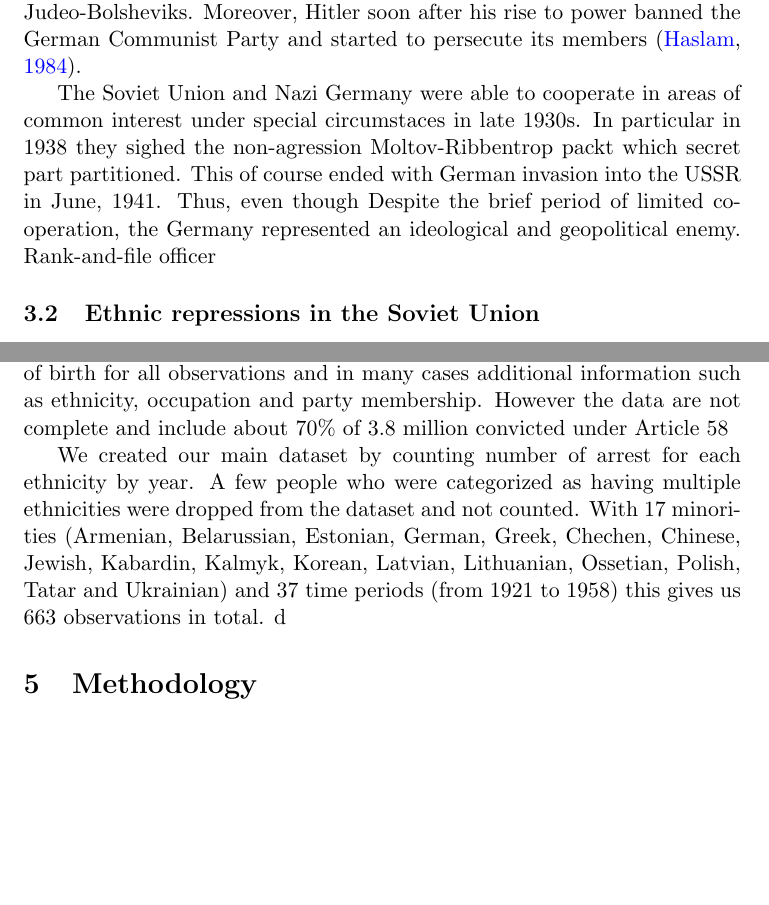
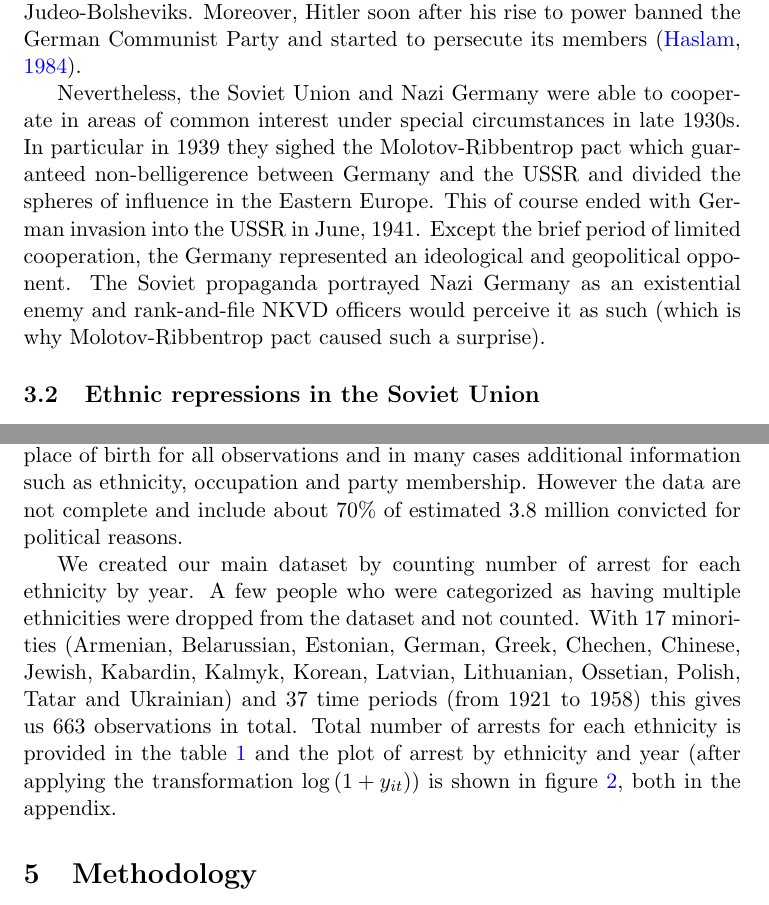
Before and after one commit to martin-kosiik/Geopolitics-of-Repressions-updated, a LaTeX paper (main.tex): two parts of pages 3 and 4 of 11, joined at a grey line, cut so that both start at the same text, the shorter picture padded with empty space. Compiled offline with pdfLaTeX.

Commit message:
last changes

```diff
--- a/main.tex
+++ b/main.tex
@@ -63,8 +63,8 @@ The relations between Weimar Germany and Soviet Union can be characterized as ne
 Hitler was named chancellor on 30 January 1933 and effectively become a dictator on 24 March 1933 by the passing of the Enabling Act.
 The relations with Soviet Union quickly turned hostile for several reasons.  First, Hitler called in \emph{Main Kampf} for Germany to obtain \emph{Lebensraum} (living space) in the east, presumably at the expense of the Soviet Union and he often spoke of Judeo-Bolsheviks. Moreover, Hitler soon after his rise to power banned the German Communist Party and started to persecute its members  \citep{haslam_soviet_1984}.
 
-The Soviet Union and Nazi Germany were able to cooperate in areas of common interest under special circumstaces in late 1930s. In particular in 1938 they sighed the non-agression Moltov-Ribbentrop packt which secret part partitioned. This of course ended with German invasion into the USSR in June, 1941. Thus, even though
-Despite the brief period of limited cooperation, the Germany represented an ideological and geopolitical enemy. Rank-and-file officer
+Nevertheless, the Soviet Union and Nazi Germany were able to cooperate in areas of common interest under special circumstances in late 1930s. In particular in 1939 they sighed the  Molotov-Ribbentrop pact which guaranteed non-belligerence between Germany and the USSR and divided the spheres of influence in the Eastern Europe. This of course ended with German invasion into the USSR in June, 1941.
+Except the brief period of limited cooperation, the Germany represented an ideological and geopolitical opponent. The Soviet propaganda portrayed Nazi Germany as an existential enemy and rank-and-file NKVD officers would perceive it as such (which is why Molotov-Ribbentrop pact caused such a surprise).
 \subsection{Ethnic repressions in the Soviet Union}
 In the 1920s, the Soviet policy towards its ethnic minorities was largely accommodating \citep{martin_affirmative_2001}. In some cases Autonomous Soviet Socialist Republics (ASSR) were established (including Volga German ASSR) which had given the regional minorities certain degree of independence. The languages and culture of minorities were even often promoted and minorities were encouraged to enter local goverments and party structures (so-called \emph{korenizatsiya} policy).
 
@@ -73,10 +73,10 @@ The persecutions  further escalated with the World War II. Following the German
 \section{Data}
 Our data on soviet repressions come from  \citet{zhukov_stalins_2018}\footnote{In particular, we downloaded the data from the replications file archive of the journal available  at \url{https://www.prio.org/JPR/Datasets/}} who use  the Victims of Political Terror archive \footnote{The Memorial archive can be accessed at \url{http://base.memo.ru/} (new version) or at \url{http://lists.memo.ru/} (older version)} collected by a Russian NGO Memorial. The main sources of the Memorial lists are declassified Russian Interior Ministry documents, prosecutor’s offices and the Commission for the Rehabilitation of Victims of Political Repression.
  The Memorial archives include 2.6 individual arrest by the Soviet secret police (NKVD) between  the years 1921 and 1959 with names of each person, date of arrest, the place of birth for all observations and  in many cases additional information such as ethnicity, occupation and party membership.
- However the data are not complete and include about 70\% of 3.8 million convicted under Article 58
+ However the data are not complete and include about 70\% of estimated 3.8 million convicted for political reasons.
 
 We created our main dataset by counting number of arrest for each ethnicity by year.  A few people who were categorized as having multiple ethnicities were dropped from the dataset and not counted.
-With 17  minorities (Armenian, Belarussian, Estonian, German, Greek, Chechen, Chinese, Jewish, Kabardin, Kalmyk, Korean, Latvian, Lithuanian, Ossetian, Polish, Tatar and Ukrainian) and 37 time periods (from 1921 to 1958) this gives us 663 observations in total. d
+With 17  minorities (Armenian, Belarussian, Estonian, German, Greek, Chechen, Chinese, Jewish, Kabardin, Kalmyk, Korean, Latvian, Lithuanian, Ossetian, Polish, Tatar and Ukrainian) and 37 time periods (from 1921 to 1958) this gives us 663 observations in total. Total number of arrests for each ethnicity is provided in the table \ref{tab:} and the plot of arrest by ethnicity and year (after applying the transformation $\log\left(1 + y_{it}\right)$) is shown in figure \ref{fig:universe}, both in the appendix.
 
 \section{Methodology}
 We follow the standard difference-in-differences strategy
```
Also changed, not shown: main.tex (9 more changed lines).
